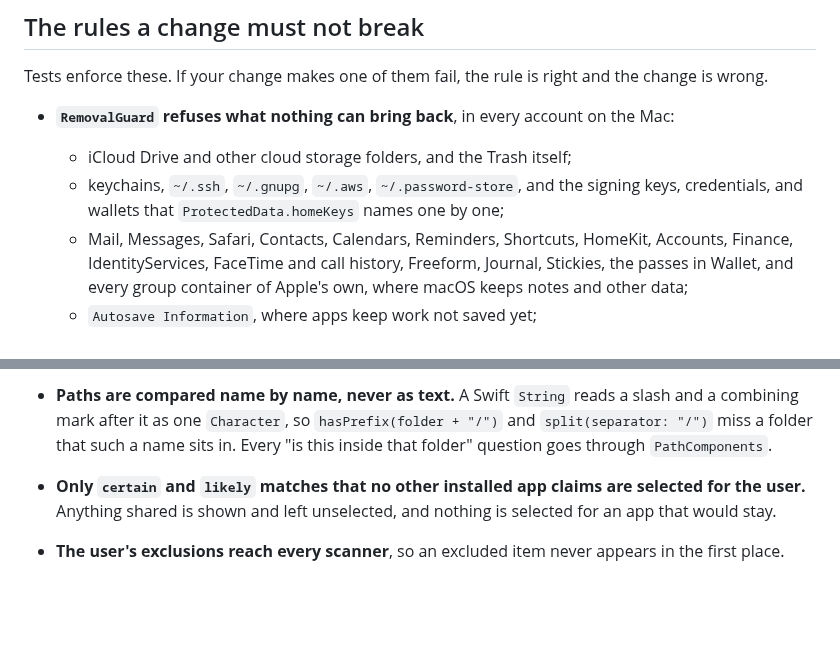
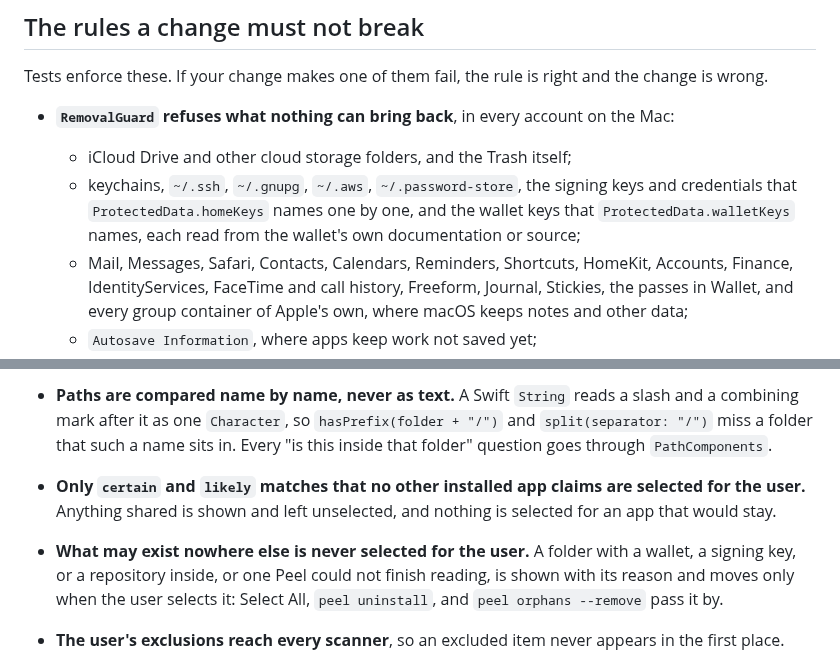
Before and after one commit to TuguiDragos/Peel, a Markdown page: CONTRIBUTING.md, 2 parts joined by grey strips. Drawn GitHub-style; blank space fills up the shorter version.

```diff
--- a/CONTRIBUTING.md
+++ b/CONTRIBUTING.md
@@ -80,8 +80,9 @@ Tests enforce these. If your change makes one of them fail, the rule is right an
 
 - **`RemovalGuard` refuses what nothing can bring back**, in every account on the Mac:
   - iCloud Drive and other cloud storage folders, and the Trash itself;
-  - keychains, `~/.ssh`, `~/.gnupg`, `~/.aws`, `~/.password-store`, and the signing keys, credentials, and
-    wallets that `ProtectedData.homeKeys` names one by one;
+  - keychains, `~/.ssh`, `~/.gnupg`, `~/.aws`, `~/.password-store`, the signing keys and credentials that
+    `ProtectedData.homeKeys` names one by one, and the wallet keys that `ProtectedData.walletKeys` names, each
+    read from the wallet's own documentation or source;
   - Mail, Messages, Safari, Contacts, Calendars, Reminders, Shortcuts, HomeKit, Accounts, Finance,
     IdentityServices, FaceTime and call history, Freeform, Journal, Stickies, the passes in Wallet, and every
     group container of Apple's own, where macOS keeps notes and other data;
@@ -102,6 +103,9 @@ Tests enforce these. If your change makes one of them fail, the rule is right an
   sits in. Every "is this inside that folder" question goes through `PathComponents`.
 - **Only `certain` and `likely` matches that no other installed app claims are selected for the user.**
   Anything shared is shown and left unselected, and nothing is selected for an app that would stay.
+- **What may exist nowhere else is never selected for the user.** A folder with a wallet, a signing key, or a
+  repository inside, or one Peel could not finish reading, is shown with its reason and moves only when the user
+  selects it: Select All, `peel uninstall`, and `peel orphans --remove` pass it by.
 - **The user's exclusions reach every scanner**, so an excluded item never appears in the first place.
 - **Resetting an app clears its settings, never the app.** It takes the app's own data only when the user
   selects it, needs the app to be quit, and inside a sandboxed app's container never touches `Documents`,
```
Also changed, not shown: README.md (+7 -3 lines), SAFETY.md (+19 -2 lines).
